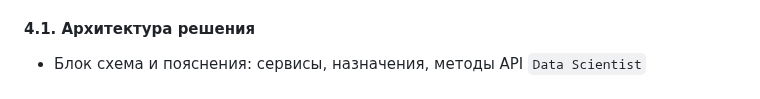
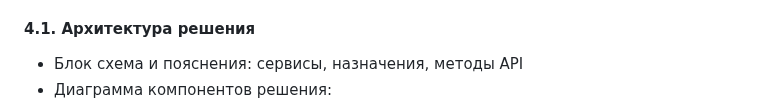
Before and after one commit to timekeeper18/itmo_reliableml, a Markdown page: designdoc/designdoc.md, the part around the change. Rendered like a GitHub page.

Commit message:
Updating design doc - Диаграмма компонентов - Описание техники

```diff
--- a/designdoc/designdoc.md
+++ b/designdoc/designdoc.md
@@ -285,7 +285,8 @@ Baseline: Та же процедура проверки будет примен
 
 #### 4.1. Архитектура решения
 
-- Блок схема и пояснения: сервисы, назначения, методы API `Data Scientist`
+- Блок схема и пояснения: сервисы, назначения, методы API
+- Диаграмма компонентов решения:
 ![Диаграмма компонентов решения](components.png)
 
 #### 4.2. Описание инфраструктуры и масштабируемости
```
